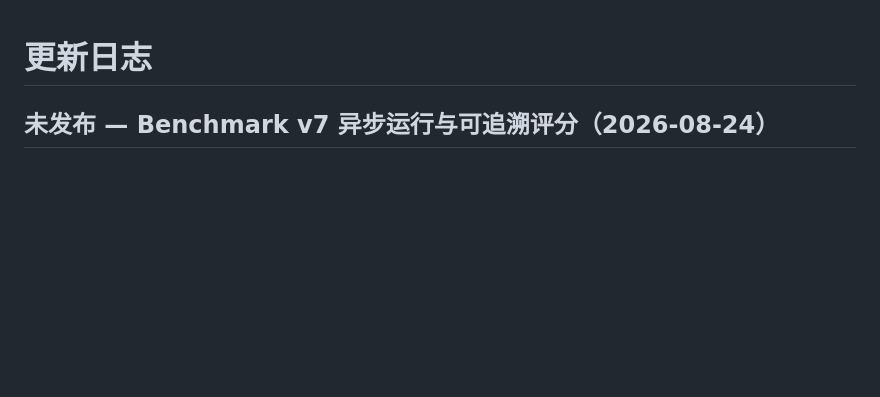
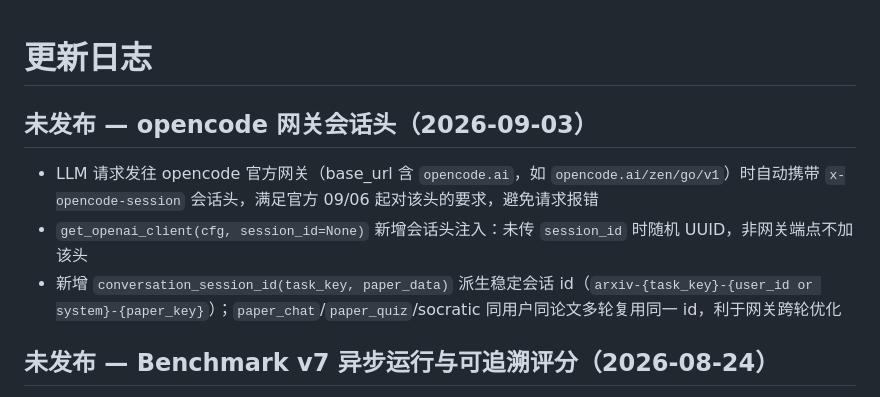
Before and after one commit to 040822/arxiv, a Markdown page: docs/changelog.md, the part around the change. Drawn GitHub-style; blank space fills up the shorter version.

Commit message:
docs: 记录 opencode 网关会话头行为（developer-guide/changelog）

```diff
--- a/docs/changelog.md
+++ b/docs/changelog.md
@@ -1,4 +1,10 @@
 # 更新日志
+
+## 未发布 — opencode 网关会话头（2026-09-03）
+
+- LLM 请求发往 opencode 官方网关（base_url 含 `opencode.ai`，如 `opencode.ai/zen/go/v1`）时自动携带 `x-opencode-session` 会话头，满足官方 09/06 起对该头的要求，避免请求报错
+- `get_openai_client(cfg, session_id=None)` 新增会话头注入：未传 `session_id` 时随机 UUID，非网关端点不加该头
+- 新增 `conversation_session_id(task_key, paper_data)` 派生稳定会话 id（`arxiv-{task_key}-{user_id or system}-{paper_key}`）；`paper_chat`/`paper_quiz`/socratic 同用户同论文多轮复用同一 id，利于网关跨轮优化
 
 ## 未发布 — Benchmark v7 异步运行与可追溯评分（2026-08-24）
 
```
Also changed, not shown: docs/developer-guide.md (+1 -1 lines).
